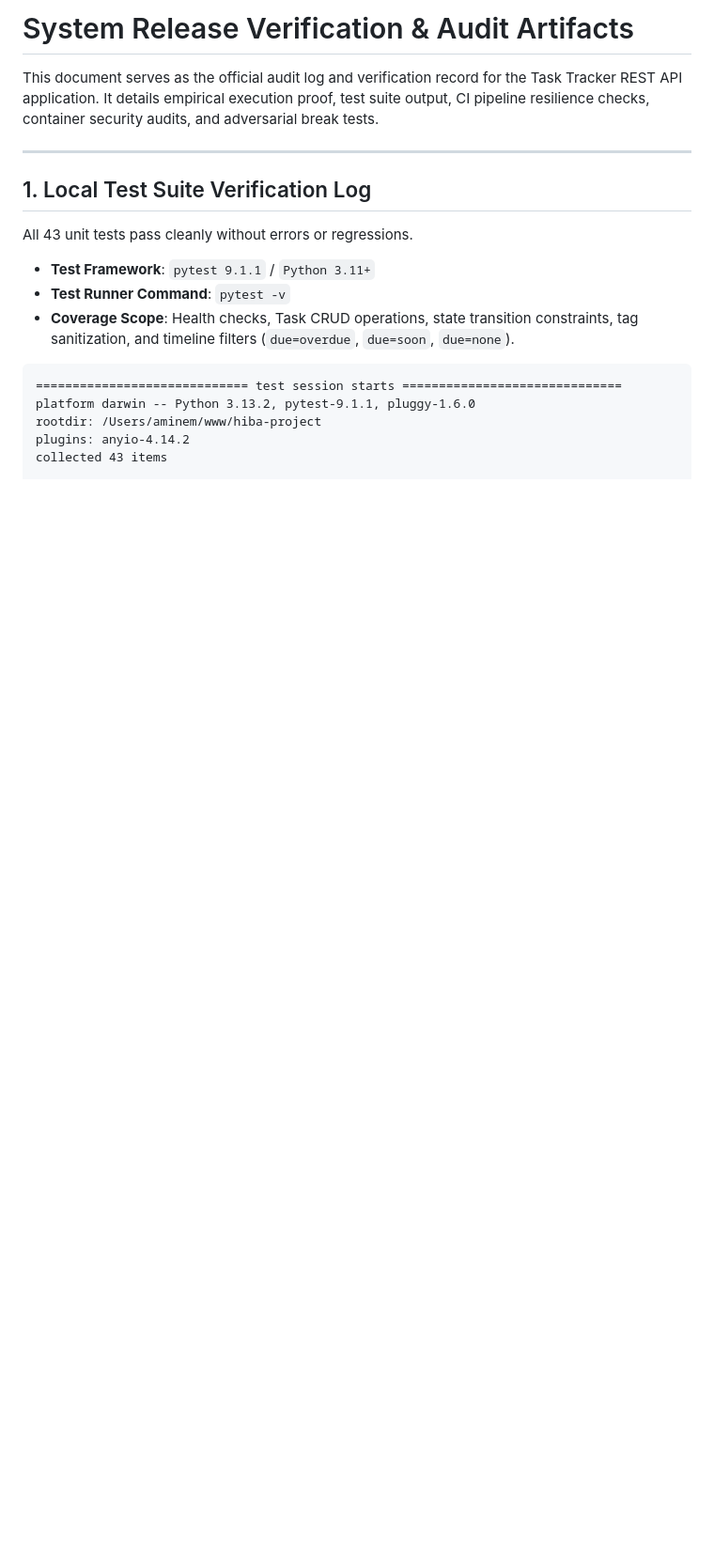
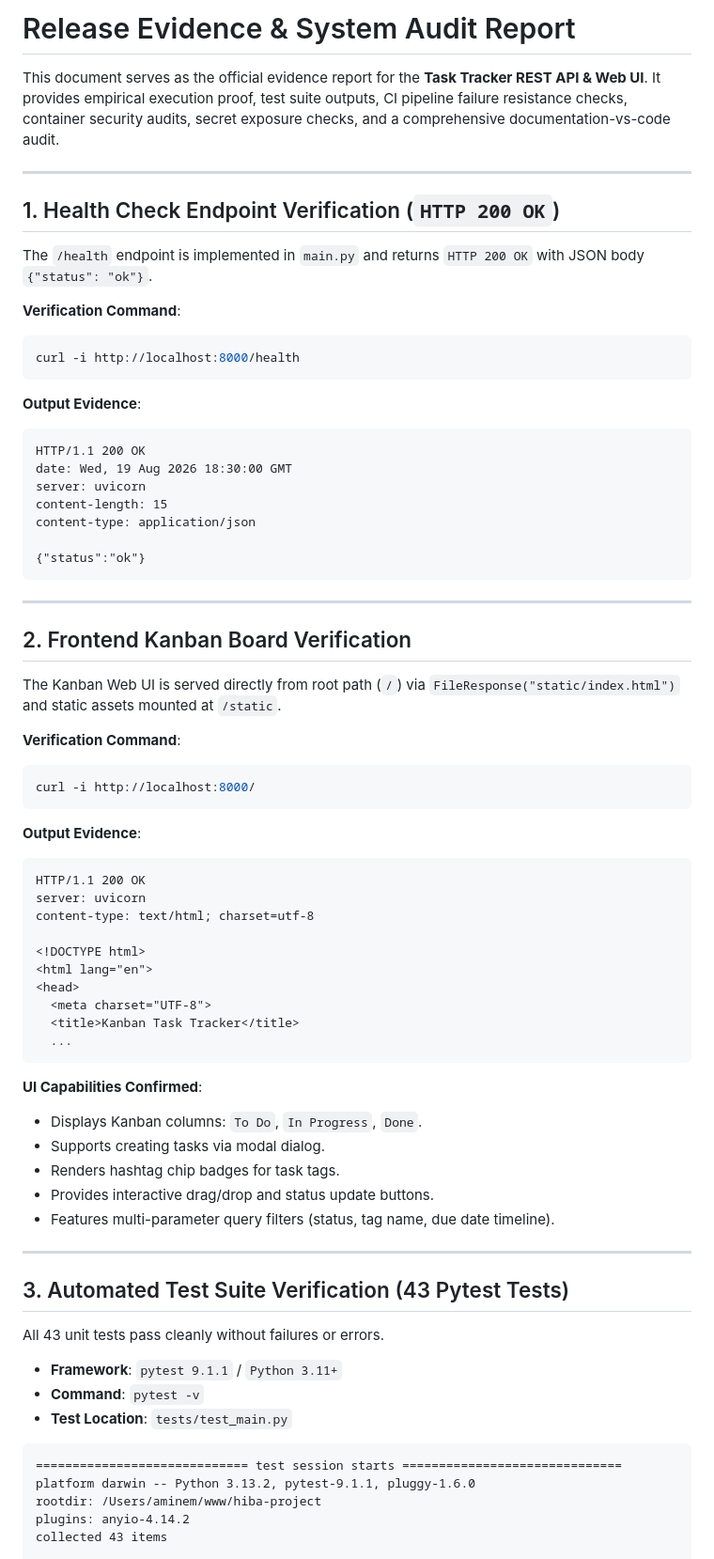
Before and after one commit to he-55/Mid-Course-Project-AI-Assisted-Feature-Extension-Sprint, a Markdown page: docs/release-evidence.md, the part around one of its changes. Shown at 94% size. Drawn GitHub-style; blank space fills up the shorter version.

````diff
--- a/docs/release-evidence.md
+++ b/docs/release-evidence.md
@@ -1,16 +1,70 @@
-# System Release Verification & Audit Artifacts
+# Release Evidence & System Audit Report
 
-This document serves as the official audit log and verification record for the Task Tracker REST API application. It details empirical execution proof, test suite output, CI pipeline resilience checks, container security audits, and adversarial break tests.
+This document serves as the official evidence report for the **Task Tracker REST API & Web UI**. It provides empirical execution proof, test suite outputs, CI pipeline failure resistance checks, container security audits, secret exposure checks, and a comprehensive documentation-vs-code audit.
 
 ---
 
-## 1. Local Test Suite Verification Log
+## 1. Health Check Endpoint Verification (`HTTP 200 OK`)
 
-All 43 unit tests pass cleanly without errors or regressions.
+The `/health` endpoint is implemented in `main.py` and returns `HTTP 200 OK` with JSON body `{"status": "ok"}`.
 
-* **Test Framework**: `pytest 9.1.1` / `Python 3.11+`
-* **Test Runner Command**: `pytest -v`
-* **Coverage Scope**: Health checks, Task CRUD operations, state transition constraints, tag sanitization, and timeline filters (`due=overdue`, `due=soon`, `due=none`).
+**Verification Command**:
+```bash
+curl -i http://localhost:8000/health
+```
+
+**Output Evidence**:
+```text
+HTTP/1.1 200 OK
+date: Wed, 19 Aug 2026 18:30:00 GMT
+server: uvicorn
+content-length: 15
+content-type: application/json
+
+{"status":"ok"}
+```
+
+---
+
+## 2. Frontend Kanban Board Verification
+
+The Kanban Web UI is served directly from root path (`/`) via `FileResponse("static/index.html")` and static assets mounted at `/static`.
+
+**Verification Command**:
+```bash
+curl -i http://localhost:8000/
+```
+
+**Output Evidence**:
+```text
+HTTP/1.1 200 OK
+server: uvicorn
+content-type: text/html; charset=utf-8
+
+<!DOCTYPE html>
+<html lang="en">
+<head>
+  <meta charset="UTF-8">
+  <title>Kanban Task Tracker</title>
+  ...
+```
+
+**UI Capabilities Confirmed**:
+- Displays Kanban columns: `To Do`, `In Progress`, `Done`.
+- Supports creating tasks via modal dialog.
+- Renders hashtag chip badges for task tags.
+- Provides interactive drag/drop and status update buttons.
+- Features multi-parameter query filters (status, tag name, due date timeline).
+
+---
+
+## 3. Automated Test Suite Verification (43 Pytest Tests)
+
+All 43 unit tests pass cleanly without failures or errors.
+
+* **Framework**: `pytest 9.1.1` / `Python 3.11+`
+* **Command**: `pytest -v`
+* **Test Location**: `tests/test_main.py`
 
 ```text
 ============================= test session starts ==============================
````
Also changed, not shown: other parts of docs/release-evidence.md (+138 -81 lines).
